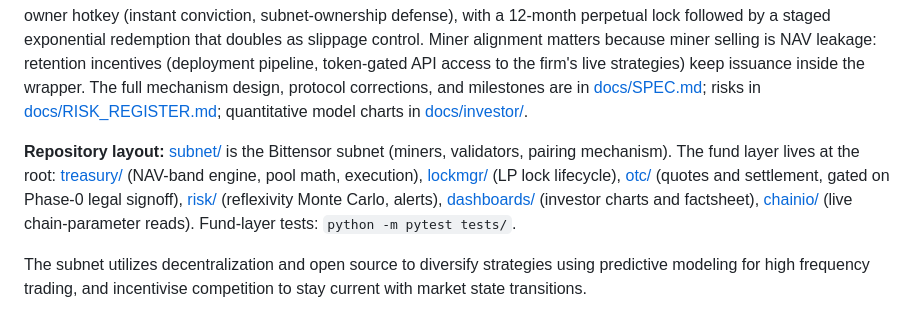
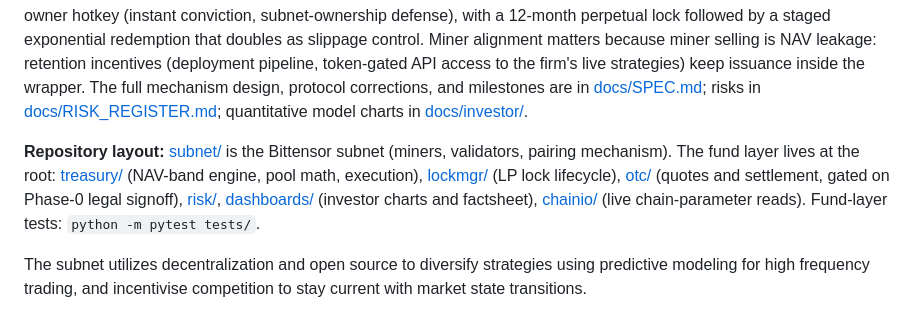
Before and after one commit to sebastianrfelipe/Insignia-Subnet, a Markdown page: README.md, the part around the change. GitHub-like rendering.

```diff
--- a/README.md
+++ b/README.md
@@ -4,6 +4,6 @@ The Insignia subnet utilizes the bittensor network to structure a decentralized
 
 The subnet's alpha token is the **investment wrapper for the prop-trading fund**, not a growth asset: returns originate in the trading desk (which deploys the subnet's evolved `(model, strategy)` pairs), and holding staked alpha gives fund exposure. The treasury runs the structure as a **closed-end fund at a disciplined NAV band**, it buys alpha with trading revenue only when spot trades below 0.9× depth-adjusted NAV per alpha (TWAP, limit-bounded, MEV-shielded), holds inside the band, and stops buying above it. LPs convert fund units into alpha delivered OTC and locked to the subnet-owner hotkey (instant conviction, subnet-ownership defense), with a 12-month perpetual lock followed by a staged exponential redemption that doubles as slippage control. Miner alignment matters because miner selling is NAV leakage: retention incentives (deployment pipeline, token-gated API access to the firm's live strategies) keep issuance inside the wrapper. The full mechanism design, protocol corrections, and milestones are in [docs/SPEC.md](docs/SPEC.md); risks in [docs/RISK_REGISTER.md](docs/RISK_REGISTER.md); quantitative model charts in [docs/investor/](docs/investor/).
 
-**Repository layout:** [subnet/](subnet/) is the Bittensor subnet (miners, validators, pairing mechanism). The fund layer lives at the root: [treasury/](treasury/) (NAV-band engine, pool math, execution), [lockmgr/](lockmgr/) (LP lock lifecycle), [otc/](otc/) (quotes and settlement, gated on Phase-0 legal signoff), [risk/](risk/) (reflexivity Monte Carlo, alerts), [dashboards/](dashboards/) (investor charts and factsheet), [chainio/](chainio/) (live chain-parameter reads). Fund-layer tests: `python -m pytest tests/`.
+**Repository layout:** [subnet/](subnet/) is the Bittensor subnet (miners, validators, pairing mechanism). The fund layer lives at the root: [treasury/](treasury/) (NAV-band engine, pool math, execution), [lockmgr/](lockmgr/) (LP lock lifecycle), [otc/](otc/) (quotes and settlement, gated on Phase-0 legal signoff), [risk/](risk/), [dashboards/](dashboards/) (investor charts and factsheet), [chainio/](chainio/) (live chain-parameter reads). Fund-layer tests: `python -m pytest tests/`.
 
 The subnet utilizes decentralization and open source to diversify strategies using predictive modeling for high frequency trading, and incentivise competition to stay current with market state transitions.
```
